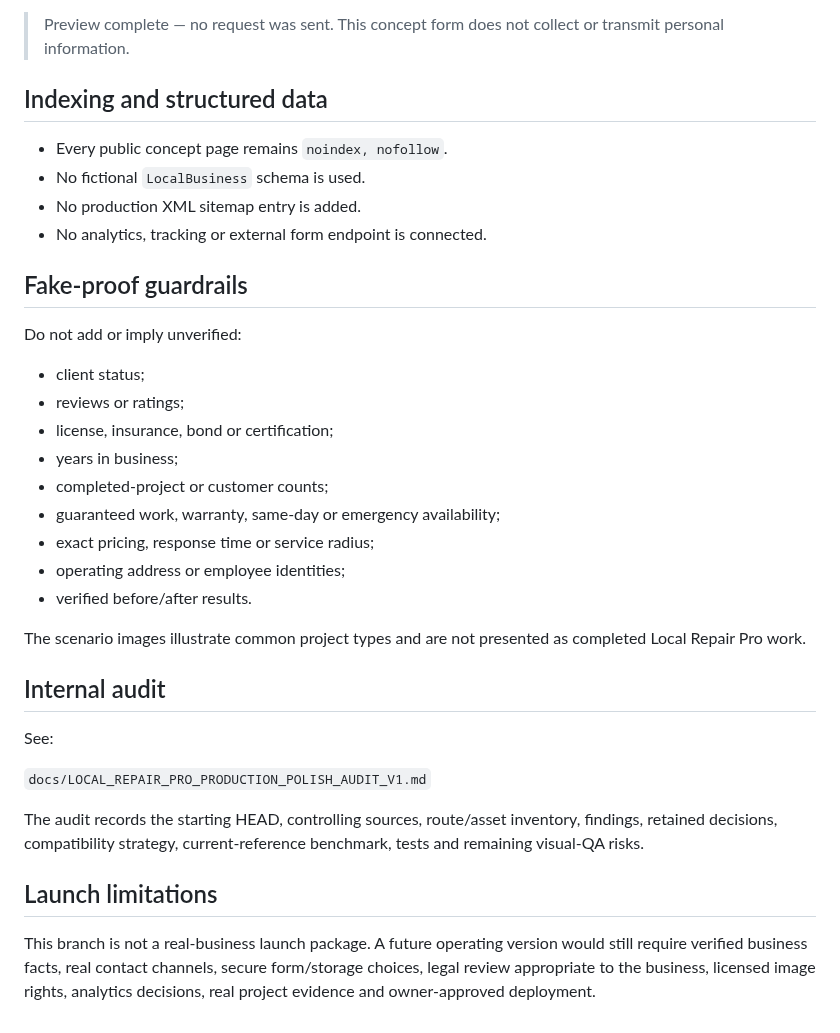
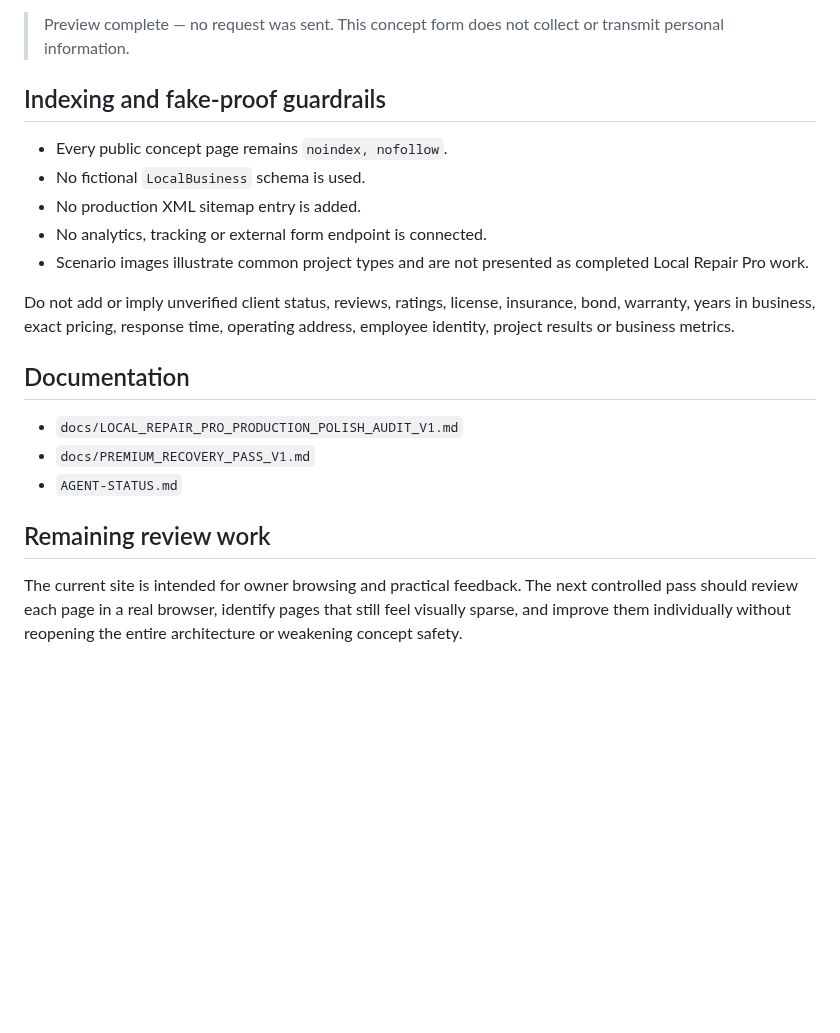
Before and after one commit to proaiexpert/handyman-vancouver-portland-demo, a Markdown page: README.md, the part around one of its changes. GitHub-like rendering; blank space fills up the shorter version.

```diff
--- a/README.md
+++ b/README.md
@@ -103,37 +103,22 @@ The request form is a browser-only preview. It does not send or store entered in
 
 > Preview complete — no request was sent. This concept form does not collect or transmit personal information.
 
-## Indexing and structured data
+## Indexing and fake-proof guardrails
 
 - Every public concept page remains `noindex, nofollow`.
 - No fictional `LocalBusiness` schema is used.
 - No production XML sitemap entry is added.
 - No analytics, tracking or external form endpoint is connected.
+- Scenario images illustrate common project types and are not presented as completed Local Repair Pro work.
 
-## Fake-proof guardrails
+Do not add or imply unverified client status, reviews, ratings, license, insurance, bond, warranty, years in business, exact pricing, response time, operating address, employee identity, project results or business metrics.
 
-Do not add or imply unverified:
+## Documentation
 
-- client status;
-- reviews or ratings;
-- license, insurance, bond or certification;
-- years in business;
-- completed-project or customer counts;
-- guaranteed work, warranty, same-day or emergency availability;
-- exact pricing, response time or service radius;
-- operating address or employee identities;
-- verified before/after results.
+- `docs/LOCAL_REPAIR_PRO_PRODUCTION_POLISH_AUDIT_V1.md`
+- `docs/PREMIUM_RECOVERY_PASS_V1.md`
+- `AGENT-STATUS.md`
 
-The scenario images illustrate common project types and are not presented as completed Local Repair Pro work.
+## Remaining review work
 
-## Internal audit
-
-See:
-
-`docs/LOCAL_REPAIR_PRO_PRODUCTION_POLISH_AUDIT_V1.md`
-
-The audit records the starting HEAD, controlling sources, route/asset inventory, findings, retained decisions, compatibility strategy, current-reference benchmark, tests and remaining visual-QA risks.
-
-## Launch limitations
-
-This branch is not a real-business launch package. A future operating version would still require verified business facts, real contact channels, secure form/storage choices, legal review appropriate to the business, licensed image rights, analytics decisions, real project evidence and owner-approved deployment.
+The current site is intended for owner browsing and practical feedback. The next controlled pass should review each page in a real browser, identify pages that still feel visually sparse, and improve them individually without reopening the entire architecture or weakening concept safety.
```
Also changed, not shown: other parts of README.md (+41 -41 lines).
